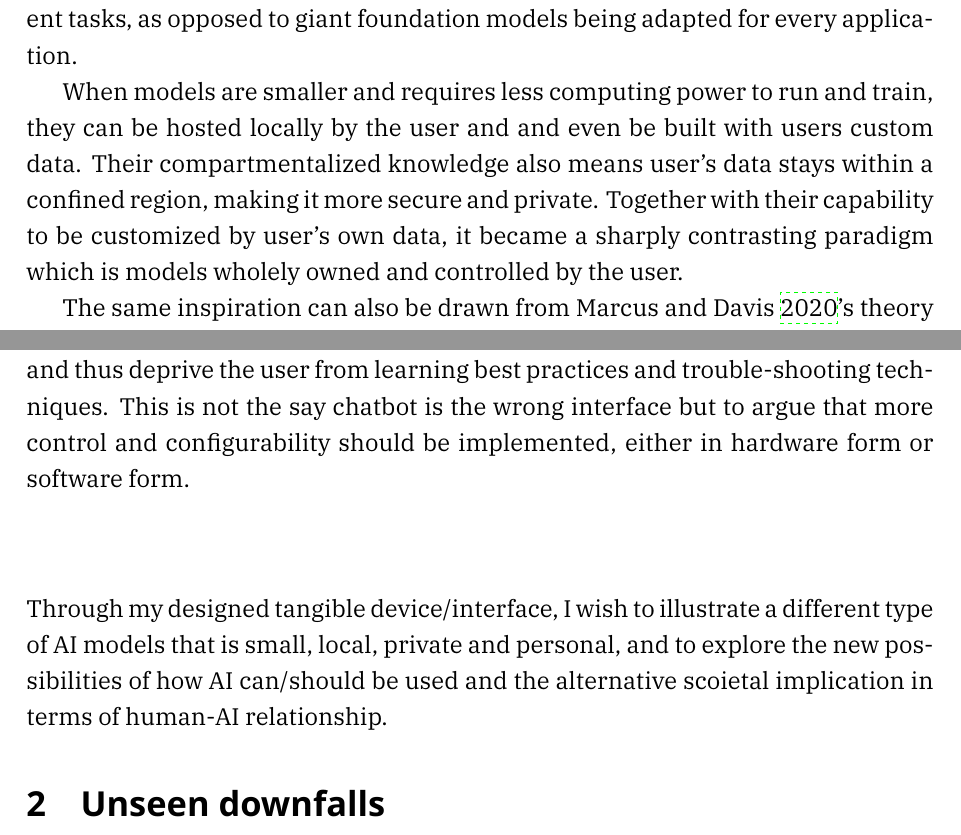
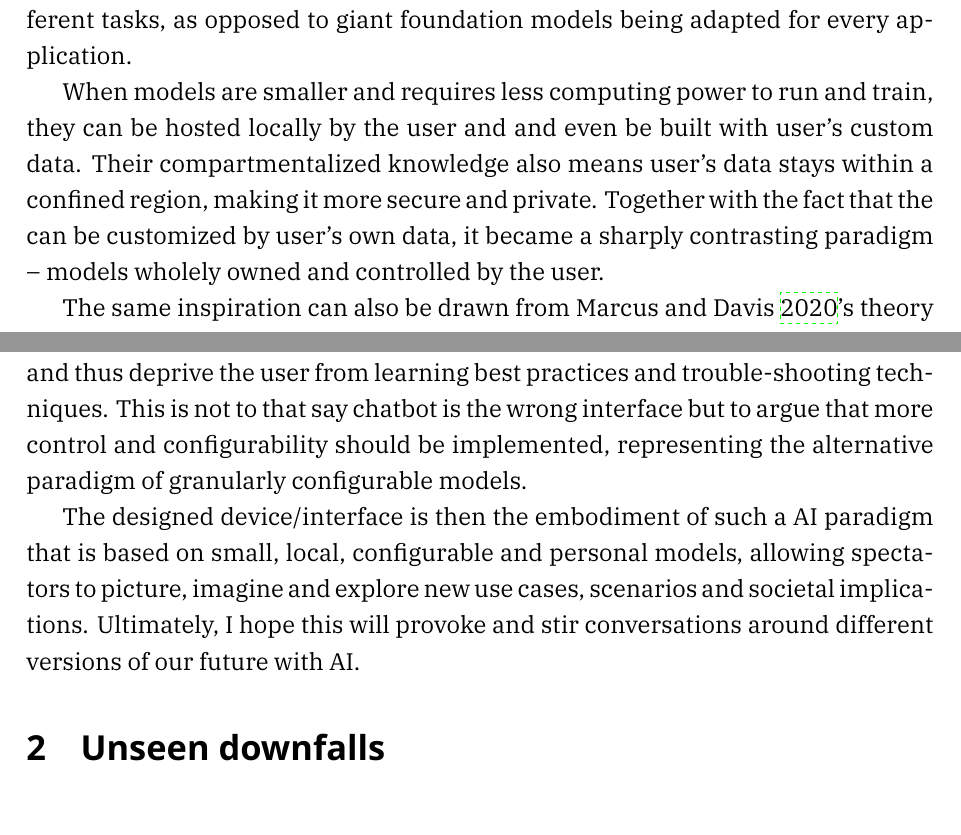
Before and after one commit to bencer3283/ai-tui-thesis, a LaTeX paper (151.tex): two parts of pages 5 and 6 of 26, joined at a grey line, cut so that both start at the same text. Compiled offline with XeLaTeX; a missing font is replaced by an installed copy or a similar font.

Commit message:
typo fixes

```diff
--- a/151.tex
+++ b/151.tex
@@ -78,9 +78,9 @@ The original transformer model does not posses the same level of conversational
 These humongous models are also commonly referred to as Foundation Models, because they are large (in terms of number of parameters/weights of neural networks), possess general capability, and act as a foundation or intermediate for downstream AI products. (\cite{bommasani2022opportunitiesrisksfoundationmodels}) Their large scale means they are extremely expensive to develop, and only a handful of resourceful companies are able to afford the computing power, energy, water, and labor required. Their general capability means their behavior is unpredictable, and there is a pressing lack of proper benchmarks to evaluate their performance and externalities. They have a broad impact and implications as they are adapted by all kinds of AI applications; however, their intrinsic biases are also inherited by every downstream product, reinforcing and amplifying existing stereotypes and inequalities.
 
 \subsection{Alternatives}
-In the history of machine learning, the paradigm of foundation models is a relatively recent development. Over the years, prominent researchers has been advocating for various approaches towards building AI systems. \cite{10.5555/3042573.3042809} outlined a different paradigm which prioritize real-world use cases instead of the pursuit of performance metrics. Other than trying to build the largest, most capable models, starting with specific applications in mind when building machine learning systems enables us to produce smaller, much more efficient models. This is a picture of various models with different architecture and ``knowledge'' for different tasks, as opposed to giant foundation models being adapted for every application.
+In the history of machine learning, the paradigm of foundation models is a relatively recent development. Over the years, prominent researchers have been advocating for various approaches towards building AI systems. \cite{10.5555/3042573.3042809} outlined a different paradigm which prioritize real-world use cases instead of the pursuit of performance metrics. Other than trying to build the largest, most capable models, starting with specific applications in mind when building machine learning systems enables us to produce smaller, much more efficient models. This is a picture of various models with different architecture and ``knowledge'' for different tasks, as opposed to giant foundation models being adapted for every application.
 
-When models are smaller and requires less computing power to run and train, they can be hosted locally by the user and and even be built with users custom data. Their compartmentalized knowledge also means user's data stays within a confined region, making it more secure and private. Together with their capability to be customized by user's own data, it became a sharply contrasting paradigm which is models wholely owned and controlled by the user.
+When models are smaller and requires less computing power to run and train, they can be hosted locally by the user and and even be built with user's custom data. Their compartmentalized knowledge also means user's data stays within a confined region, making it more secure and private. Together with the fact that the can be customized by user's own data, it became a sharply contrasting paradigm -- models wholely owned and controlled by the user.
 
 The same inspiration can also be drawn from \cite{reboot}'s theory about building AI systems that closer resemble the human mind. In particular, giving models means to memorize and understand human's internal representations can imply radically different huamn-AI relationship. The long-standing convention in machine leanring is feeding trianing data to optimize the algorithm, leaving no interpretable mechanism that allows the end-user to program or configure the system. Humans, however, are able to internalize our experiences into our own unique logic like value, purpose, and desire.
 
@@ -88,10 +88,9 @@ If we build machine learning systems that allow these internal representations t
 \subsection{Tangible interface}
 If the alternative AI paradigm in my proposition is small, local, private and personal, naturally the machine learning model has to live in a personal electronics device, and people inevitably interact with the model in some ways through this device. In this project, the tangible user interface allows spectators to imagine how it can be used and also what context it can be situated in, opening a broader conversation on not just what AI can be but also the wider speculations of the societal human-AI relationship.
 
-Ever since the popularity of ChatGPT skyrocketed, the designed interface for Large Language Models has been centered around various forms of chatbot. This make sense, as these models are built to understand and predit natural langauge. However, chatbot alone is a very inefficient way to interact with these models. For example, in task like coding and image generation, it is very rare that the models can produce the ideal result on the first try, usually it takes several iterations and additional prompts to modify the initial result to perfection. Under the hood, these modifying prompts are appended to the initial prompt, making the input for all subsequent requests longer and longer. Additionally, chatbot as a human computer interface also provides no clue to how the technology actually works, and thus deprive the user from learning best practices and trouble-shooting techniques. This is not the say chatbot is the wrong interface but to argue that more control and configurability should be implemented, either in hardware form or software form.
+Ever since the popularity of ChatGPT skyrocketed, the designed interface for Large Language Models has been centered around various forms of chatbot. This make sense, as these models are built to understand and predit natural langauge. However, chatbot alone is a very inefficient way to interact with these models. For example, in task like coding and image generation, it is very rare that the models can produce the ideal result on the first try, usually it takes several iterations and additional prompts to modify the initial result to perfection. Under the hood, these modifying prompts are appended to the initial prompt, making the input for all subsequent requests longer and longer. Additionally, chatbot as a human computer interface also provides no clue to how the technology actually works, and thus deprive the user from learning best practices and trouble-shooting techniques. This is not to that say chatbot is the wrong interface but to argue that more control and configurability should be implemented, representing the alternative paradigm of granularly configurable models.
 
-\subsection*{}
-Through my designed tangible device/interface, I wish to illustrate a different type of AI models that is small, local, private and personal, and to explore the new possibilities of how AI can/should be used and the alternative scoietal implication in terms of human-AI relationship.
+The designed device/interface is then the embodiment of such a AI paradigm that is based on small, local, configurable and personal models, allowing spectators to picture, imagine and explore new use cases, scenarios and societal implications. Ultimately, I hope this will provoke and stir conversations around different versions of our future with AI.
 
 \section{Unseen downfalls}
 
```
Also changed, not shown: 151.pdf, 151.tex (6 more changed lines).
